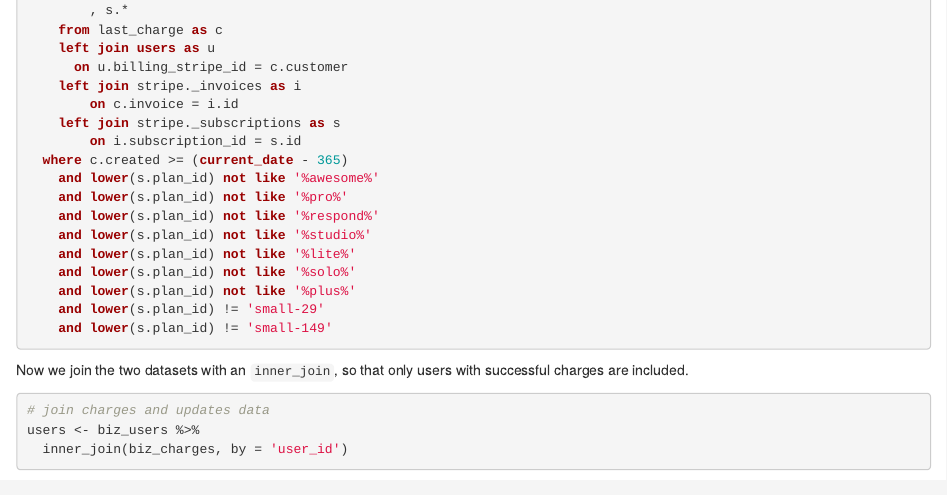
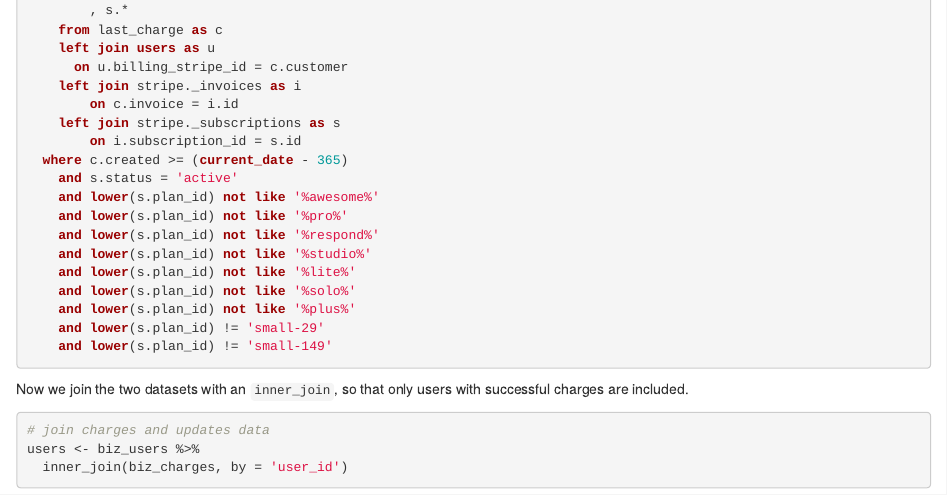
Before and after one commit to jwinternheimer/jwinternheimer.github.io, an R Markdown document (blog/churn-prediction.Rmd): the page in a window 1100 px wide, from 1370 px down. Rendered offline with R 4.5, knitr and Pandoc, with nearby package versions; some code elsewhere in the file could not run offline.

Commit message:
Updated churn experiment

```diff
--- a/blog/churn-prediction.Rmd
+++ b/blog/churn-prediction.Rmd
@@ -95,6 +95,7 @@ with recent_charges as ( -- get most recent charge ID for each customer
 	left join stripe._subscriptions as s
 		on i.subscription_id = s.id
   where c.created >= (current_date - 365)
+    and s.status = 'active'
     and lower(s.plan_id) not like '%awesome%'
     and lower(s.plan_id) not like '%pro%'
     and lower(s.plan_id) not like '%respond%'
```
Also changed, not shown: blog/biz_charges.rds, blog/churn-prediction/index.html, blog/churn-prediction_files/figure-html/unnamed-chunk-12-1.png, blog/churn-prediction_files/figure-html/unnamed-chunk-15-1.png, blog/control.rds, blog/treatment.rds.
